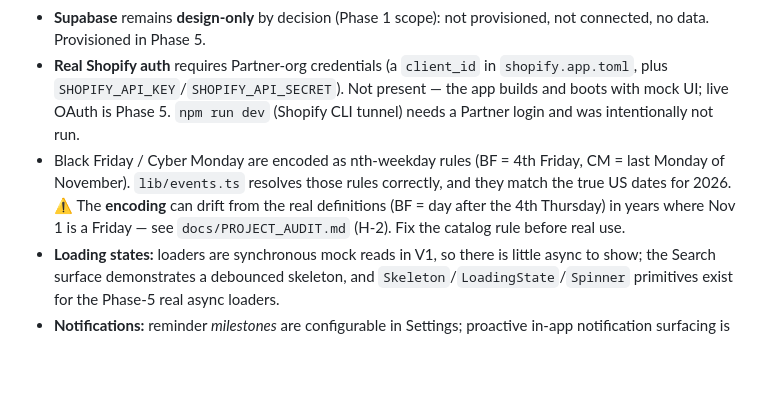
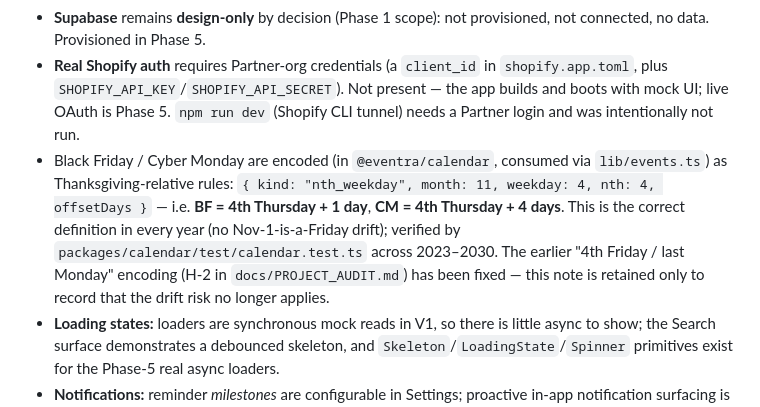
Before and after one commit to primebuildfit-lab/primebuild-saas, a Markdown page: docs/BUILD_STATUS.md, the part around the change. Drawn GitHub-style; blank space fills up the shorter version.

Commit message:
docs(build-status): correct stale Black Friday/Cyber Monday known-limitation note
The catalog rule is now Thanksgiving-relative (4th Thursday + offsetDays 1/4),
correct in all years and tested 2023-2030 in @eventra/calendar. The old
'4th Friday / last Monday' drift warning (H-2) no longer applies.

Co-Authored-By: Claude Opus 4.8 <noreply@anthropic.com>

```diff
--- a/docs/BUILD_STATUS.md
+++ b/docs/BUILD_STATUS.md
@@ -344,10 +344,12 @@ Added for Eventra: `framer-motion`, `lucide-react`, `date-fns`, `clsx`, `tailwin
 - **Real Shopify auth** requires Partner-org credentials (a `client_id` in `shopify.app.toml`, plus
   `SHOPIFY_API_KEY`/`SHOPIFY_API_SECRET`). Not present — the app builds and boots with mock UI; live OAuth
   is Phase 5. `npm run dev` (Shopify CLI tunnel) needs a Partner login and was intentionally not run.
-- Black Friday / Cyber Monday are encoded as nth-weekday rules (BF = 4th Friday, CM = last Monday of
-  November). `lib/events.ts` resolves those rules correctly, and they match the true US dates for 2026.
-  ⚠️ The **encoding** can drift from the real definitions (BF = day after the 4th Thursday) in years
-  where Nov 1 is a Friday — see `docs/PROJECT_AUDIT.md` (H-2). Fix the catalog rule before real use.
+- Black Friday / Cyber Monday are encoded (in `@eventra/calendar`, consumed via `lib/events.ts`) as
+  Thanksgiving-relative rules: `{ kind: "nth_weekday", month: 11, weekday: 4, nth: 4, offsetDays }`
+  — i.e. **BF = 4th Thursday + 1 day**, **CM = 4th Thursday + 4 days**. This is the correct definition
+  in every year (no Nov-1-is-a-Friday drift); verified by `packages/calendar/test/calendar.test.ts`
+  across 2023–2030. The earlier "4th Friday / last Monday" encoding (H-2 in `docs/PROJECT_AUDIT.md`)
+  has been fixed — this note is retained only to record that the drift risk no longer applies.
 - **Loading states:** loaders are synchronous mock reads in V1, so there is little async to show; the
   Search surface demonstrates a debounced skeleton, and `Skeleton`/`LoadingState`/`Spinner` primitives
   exist for the Phase-5 real async loaders.
```
